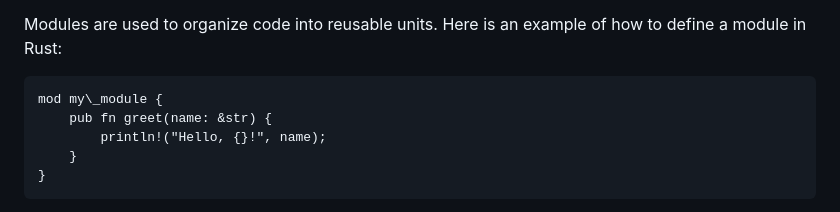
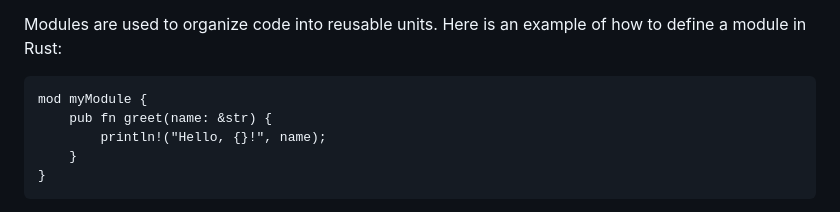
Before and after one commit to RiteshY098/Rust-Basics, a Markdown page: README.md, the part around the change. GitHub-like rendering.

```diff
--- a/README.md
+++ b/README.md
@@ -74,7 +74,7 @@ Modules
 
 Modules are used to organize code into reusable units. Here is an example of how to define a module in Rust:
 
-    mod my\_module {
+    mod myModule {
         pub fn greet(name: &str) {
             println!("Hello, {}!", name);
         }
```
